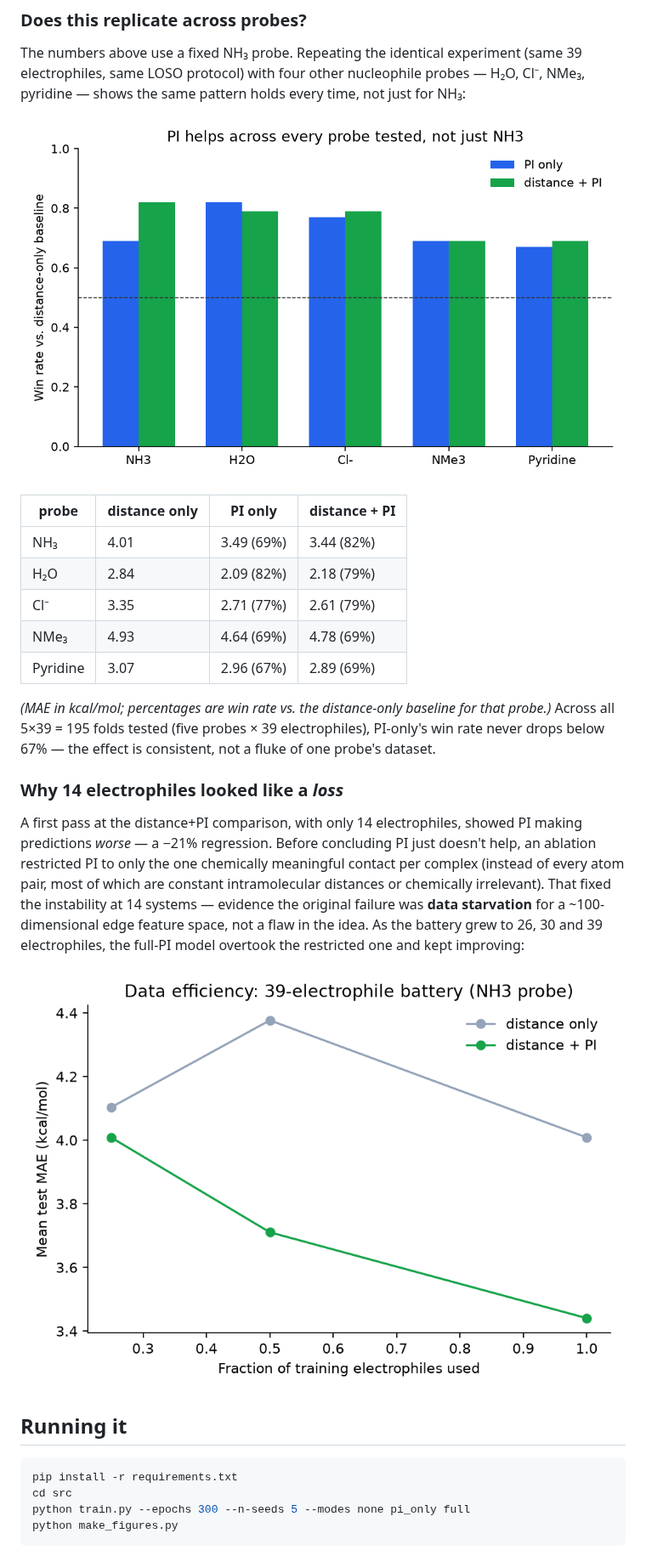
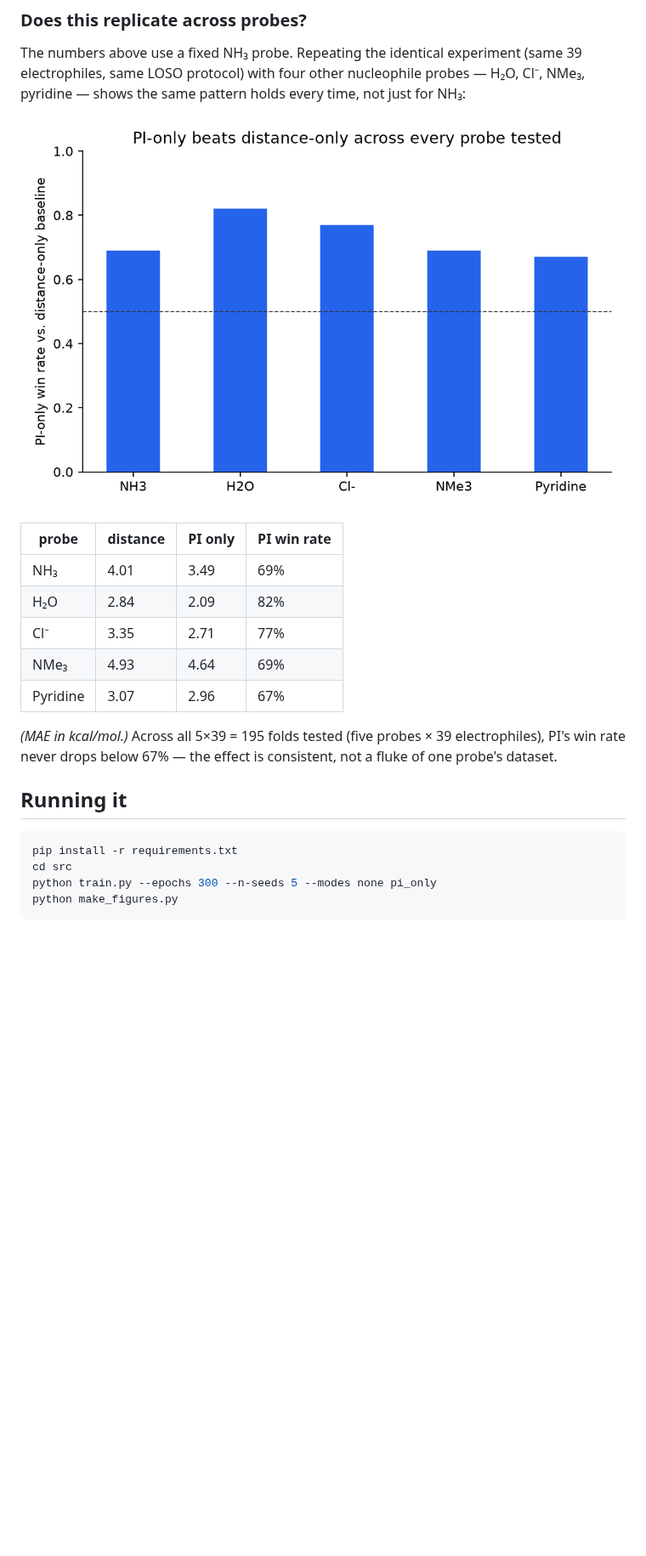
Before and after one commit to JorgePardos/pi-gnn-noncovalent, a Markdown page: README.md, the part around one of its changes. Shown at 85% size. Drawn GitHub-style; pictures changed too: figures/mae_vs_data_size.png (deleted), figures/probe_robustness.png; blank space fills up the shorter version.

````diff
--- a/README.md
+++ b/README.md
@@ -116,40 +115,24 @@ holds every time, not just for NH₃:
 
 ![PI win rate across probes](figures/probe_robustness.png)
 
-| probe | distance only | PI only | distance + PI |
+| probe | distance | PI only | PI win rate |
 |---|---|---|---|
-| NH₃ | 4.01 | 3.49 (69%) | 3.44 (82%) |
-| H₂O | 2.84 | 2.09 (82%) | 2.18 (79%) |
-| Cl⁻ | 3.35 | 2.71 (77%) | 2.61 (79%) |
-| NMe₃ | 4.93 | 4.64 (69%) | 4.78 (69%) |
-| Pyridine | 3.07 | 2.96 (67%) | 2.89 (69%) |
+| NH₃ | 4.01 | 3.49 | 69% |
+| H₂O | 2.84 | 2.09 | 82% |
+| Cl⁻ | 3.35 | 2.71 | 77% |
+| NMe₃ | 4.93 | 4.64 | 69% |
+| Pyridine | 3.07 | 2.96 | 67% |
 
-*(MAE in kcal/mol; percentages are win rate vs. the distance-only baseline
-for that probe.)* Across all 5×39 = 195 folds tested (five probes ×
-39 electrophiles), PI-only's win rate never drops below 67% — the effect
-is consistent, not a fluke of one probe's dataset.
-
-### Why 14 electrophiles looked like a *loss*
-
-A first pass at the distance+PI comparison, with only 14 electrophiles,
-showed PI making predictions *worse* — a −21% regression. Before
-concluding PI just doesn't help, an ablation restricted PI to only the one
-chemically meaningful contact per complex (instead of every atom pair,
-most of which are constant intramolecular distances or chemically
-irrelevant). That fixed the instability at 14 systems — evidence the
-original failure was **data starvation** for a ~100-dimensional edge
-feature space, not a flaw in the idea. As the battery grew to 26, 30 and 39
-electrophiles, the full-PI model overtook the restricted one and kept
-improving:
-
-![MAE vs. training set size](figures/mae_vs_data_size.png)
+*(MAE in kcal/mol.)* Across all 5×39 = 195 folds tested (five probes ×
+39 electrophiles), PI's win rate never drops below 67% — the effect is
+consistent, not a fluke of one probe's dataset.
 
 ## Running it
 
 ```bash
 pip install -r requirements.txt
 cd src
-python train.py --epochs 300 --n-seeds 5 --modes none pi_only full
+python train.py --epochs 300 --n-seeds 5 --modes none pi_only
 python make_figures.py
 ```
 
````
Also changed, not shown: other parts of README.md (+42 -40 lines), 7 other files.
